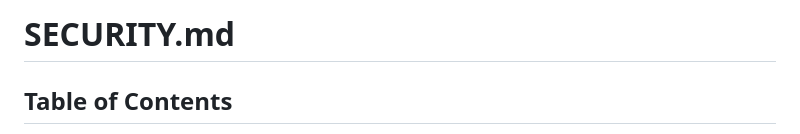
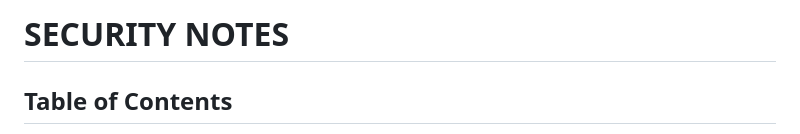
Before and after one commit to GSA/FedRAMP-OllaLab-Lean, a Markdown page: security.md, the part around the change. GitHub-like rendering.

```diff
--- a/security.md
+++ b/security.md
@@ -1,4 +1,4 @@
-# SECURITY.md
+# SECURITY NOTES
 
 ## Table of Contents
 
```
